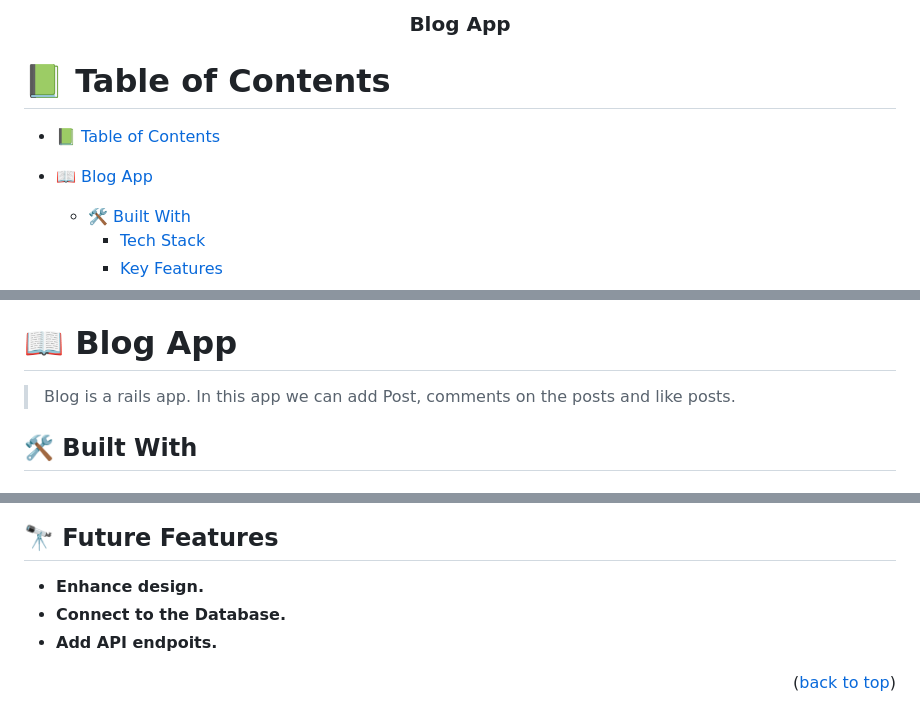
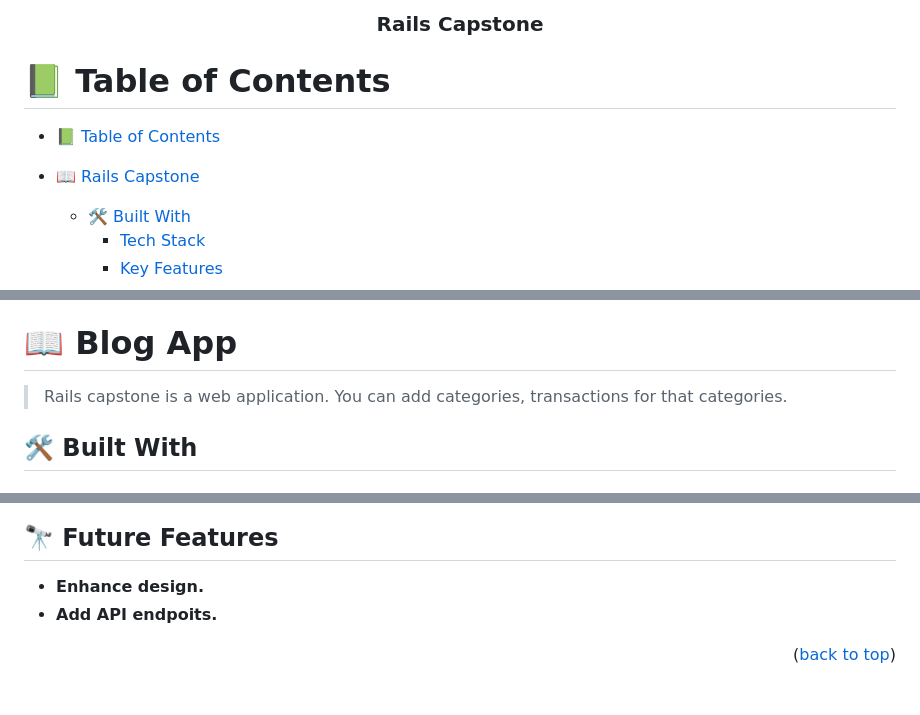
Before and after one commit to SaboorSohaib/Budget-tracker, a Markdown page: README.md, 3 parts joined by grey strips. GitHub-like rendering.

```diff
--- a/README.md
+++ b/README.md
@@ -2,7 +2,7 @@
 
 <div align="center">
 
-  <h3><b>Blog App</b></h3>
+  <h3><b>Rails Capstone</b></h3>
 
 </div>
 
@@ -12,7 +12,7 @@
 
 - [📗 Table of Contents](#-table-of-contents)
 
-- [📖 Blog App](#Blog-App)
+- [📖 Rails Capstone](#Rails-Capstone)
   - [🛠 Built With ](#-built-with-)
     - [Tech Stack ](#tech-stack-)
     - [Key Features ](#key-features-)
@@ -36,7 +36,7 @@
 
 # 📖 Blog App <a name="about-project"></a>
 
-> Blog is a rails app. In this app we can add Post, comments on the posts and like posts.
+> Rails capstone is a web application. You can add categories, transactions for that categories.
 
 ## 🛠 Built With <a name="built-with"></a>
 
@@ -152,7 +152,6 @@ To run the project, execute the following command:
 ## 🔭 Future Features <a name="future-features"></a>
 
 - **Enhance design.**
-- **Connect to the Database.**
 - **Add API endpoits.**
 
 <p align="right">(<a href="#readme-top">back to top</a>)</p>
```
